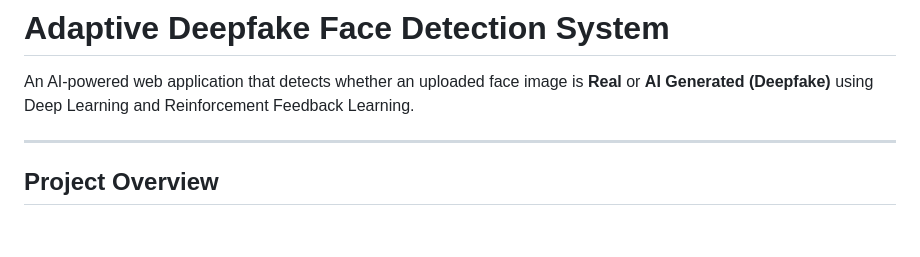
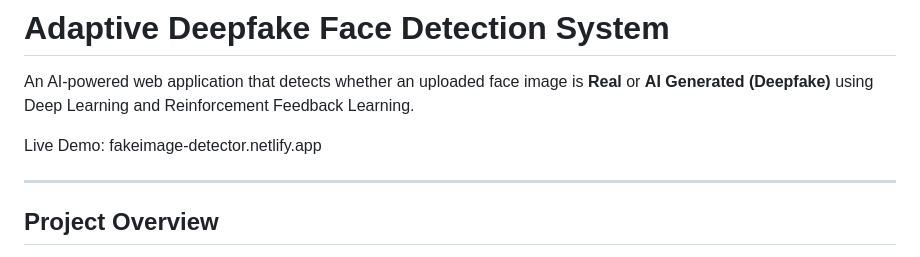
Before and after one commit to HamnaSiddiquii/Deep-Fake-Image-Detector, a Markdown page: README.md, the part around the change. Rendered like a GitHub page; blank space fills up the shorter version.

Commit message:
Update README.md
Add live demo link to README

```diff
--- a/README.md
+++ b/README.md
@@ -3,6 +3,8 @@
 An AI-powered web application that detects whether an uploaded face
 image is **Real** or **AI Generated (Deepfake)** using Deep Learning and
 Reinforcement Feedback Learning.
+
+Live Demo: fakeimage-detector.netlify.app
 
 ------------------------------------------------------------------------
 
```
